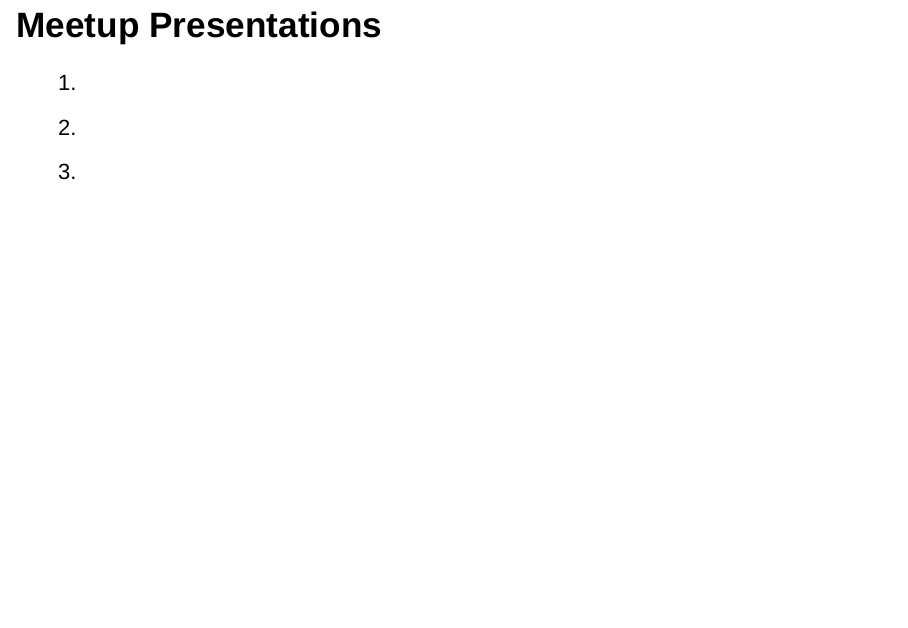
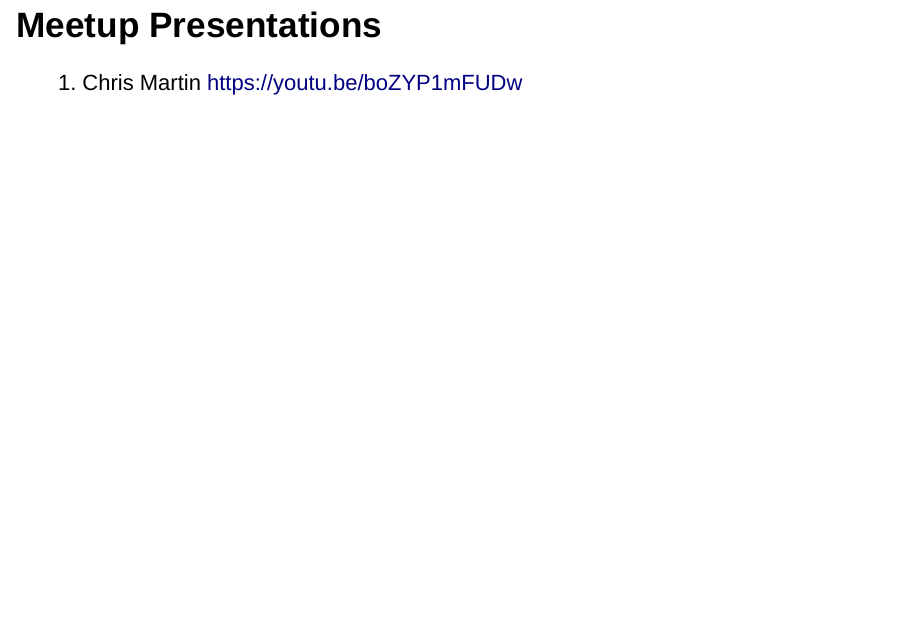
Before and after one commit to jbryer/IS606Spring2016, an R Markdown document (Slides/2016-02-04-Intro_to_Data.Rmd): page 5 of 63. Rendered offline with R 4.5, knitr and Pandoc, with nearby package versions; drawn as Slidy slides in place of the format the file asks for; some code elsewhere in the file could not run offline.

```diff
--- a/Slides/2016-02-04-Intro_to_Data.Rmd
+++ b/Slides/2016-02-04-Intro_to_Data.Rmd
@@ -26,9 +26,7 @@
 
 ## Meetup Presentations
 
-1.
-2.
-3.
+1. Chris Martin https://youtu.be/boZYP1mFUDw
 
 ## Intro to Data
 
```
